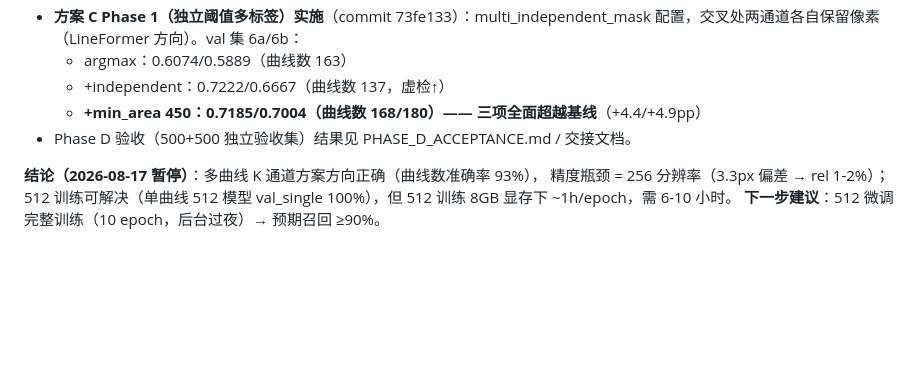
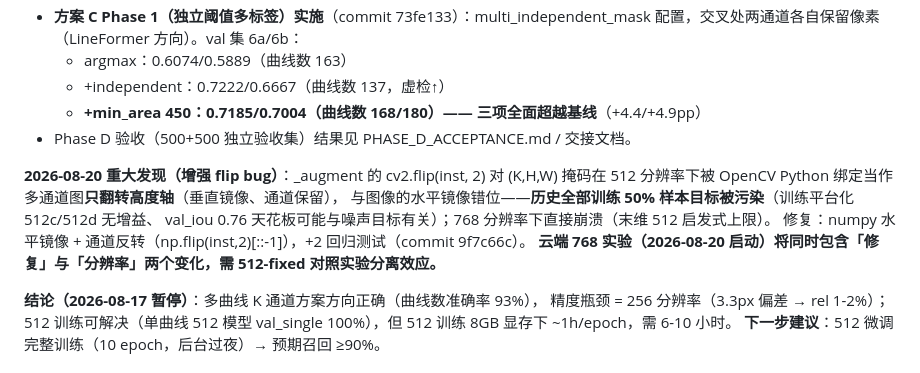
Before and after one commit to Yepeng06/materials-curve-extract, a Markdown page: C_DESIGN.md, the part around the change. GitHub-like rendering; blank space fills up the shorter version.

```diff
--- a/C_DESIGN.md
+++ b/C_DESIGN.md
@@ -105,6 +105,14 @@ scripts/diag_prob_peak.py（模型概率峰值偏移 +1~2px）。
   - **+min_area 450：0.7185/0.7004（曲线数 168/180）—— 三项全面超越基线**（+4.4/+4.9pp）
 - Phase D 验收（500+500 独立验收集）结果见 PHASE_D_ACCEPTANCE.md / 交接文档。
 
+**2026-08-20 重大发现（增强 flip bug）**：_augment 的 cv2.flip(inst, 2) 对 (K,H,W)
+掩码在 512 分辨率下被 OpenCV Python 绑定当作多通道图**只翻转高度轴**（垂直镜像、通道保留），
+与图像的水平镜像错位——**历史全部训练 50% 样本目标被污染**（训练平台化 512c/512d 无增益、
+val_iou 0.76 天花板可能与噪声目标有关）；768 分辨率下直接崩溃（末维 512 启发式上限）。
+修复：numpy 水平镜像 + 通道反转（np.flip(inst,2)[::-1]），+2 回归测试（commit 9f7c66c）。
+**云端 768 实验（2026-08-20 启动）将同时包含「修复」与「分辨率」两个变化，需 512-fixed
+对照实验分离效应。**
+
 **结论（2026-08-17 暂停）**：多曲线 K 通道方案方向正确（曲线数准确率 93%），
 精度瓶颈 = 256 分辨率（3.3px 偏差 → rel 1-2%）；512 训练可解决（单曲线 512
 模型 val_single 100%），但 512 训练 8GB 显存下 ~1h/epoch，需 6-10 小时。
```
Also changed, not shown: NEXT_STEPS_PROMPT.md (+7 -0 lines).
